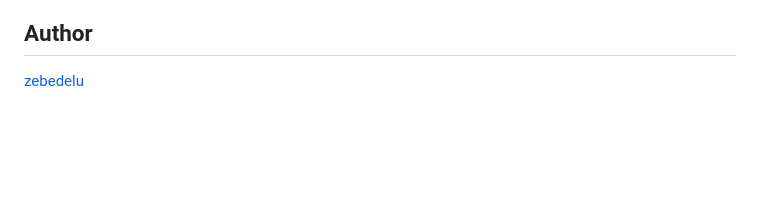
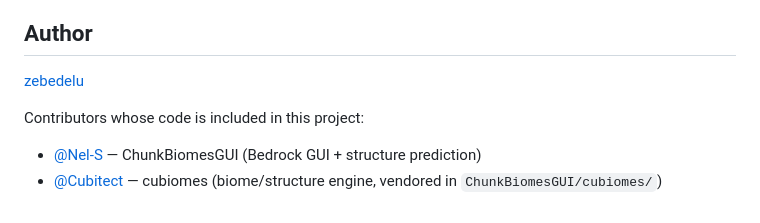
Before and after one commit to zebedelu/SeedFinder, a Markdown page: README.md, the part around the change. Drawn GitHub-style; blank space fills up the shorter version.

Commit message:
add: @ dos autores contribuintes na seção Author do README

```diff
--- a/README.md
+++ b/README.md
@@ -301,3 +301,8 @@ Bug reports, feature ideas, pull requests, and doc fixes are all welcome. For an
 ## Author
 
 [zebedelu](https://github.com/zebedelu)
+
+Contributors whose code is included in this project:
+
+- [@Nel-S](https://github.com/Nel-S) — ChunkBiomesGUI (Bedrock GUI + structure prediction)
+- [@Cubitect](https://github.com/Cubitect) — cubiomes (biome/structure engine, vendored in `ChunkBiomesGUI/cubiomes/`)
```
